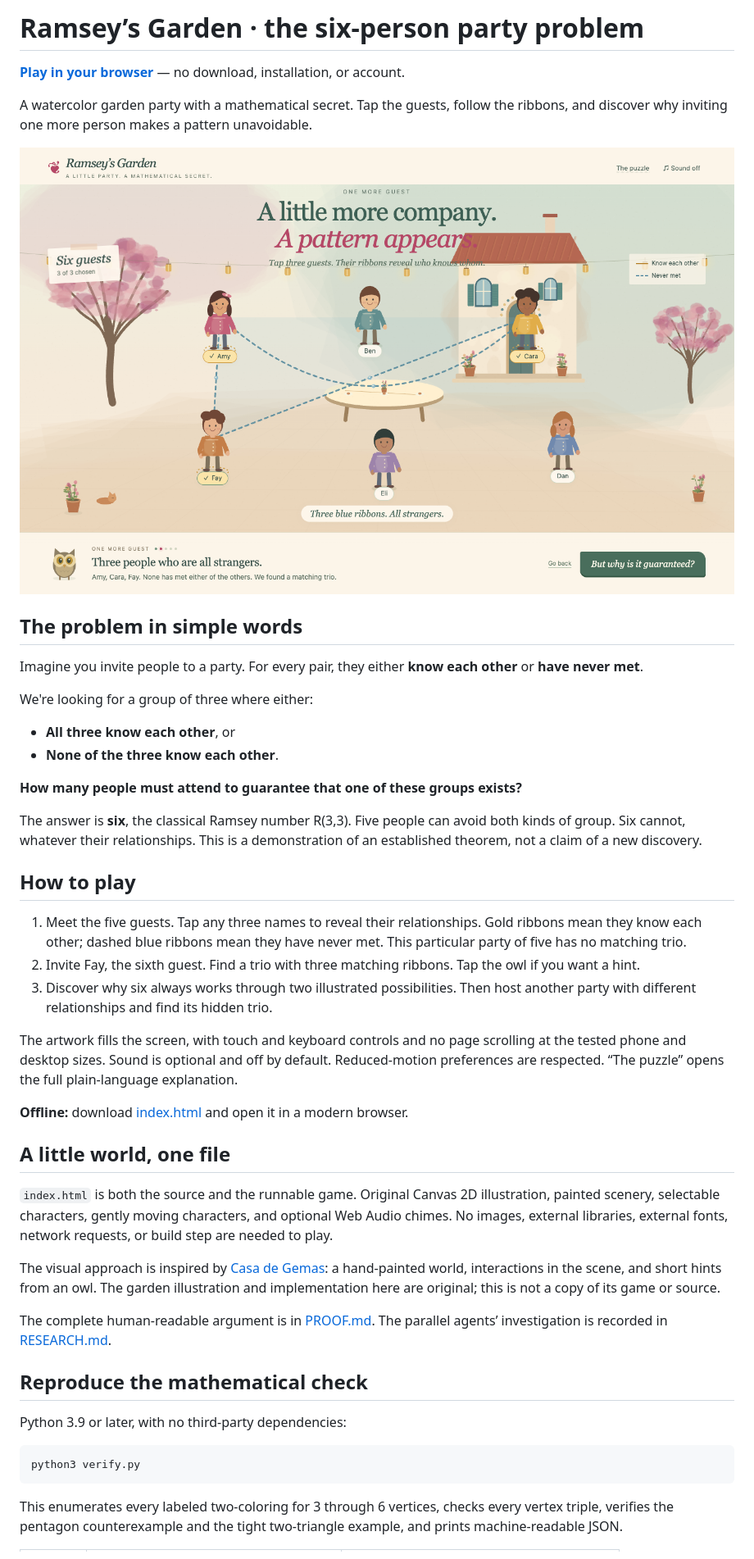
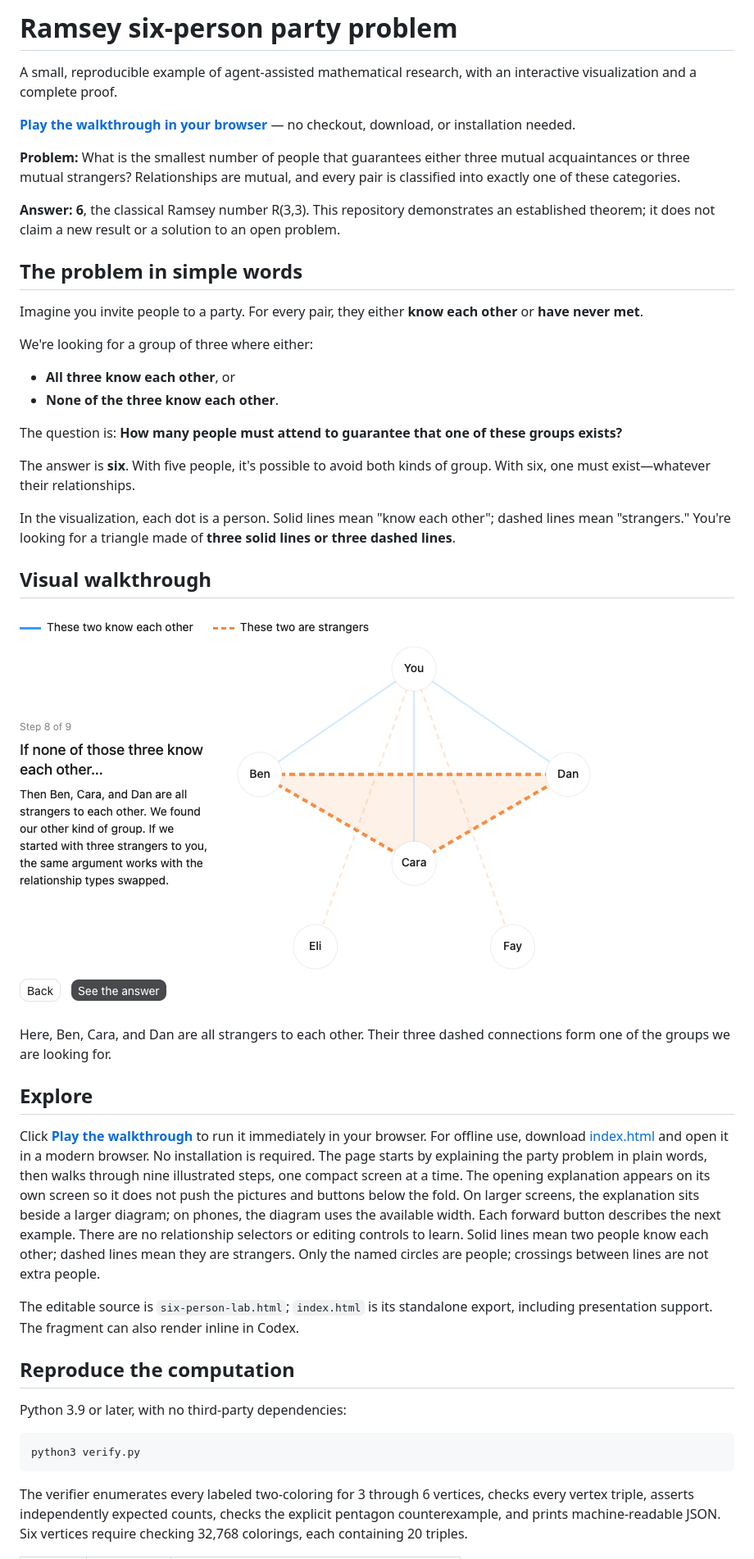
Before and after one commit to deepujain/ramsey-six-person-party-problem, a Markdown page: README.md, the part around one of its changes. Shown at 82% size. Rendered like a GitHub page; pictures changed too: docs/images/party-problem-walkthrough.png.

Commit message:
Revert "Reimagine the Ramsey walkthrough as a playable watercolor garden"
This reverts commit efdff3f8701cb925ed171f9c863d30cf5492f326.

````diff
--- a/README.md
+++ b/README.md
@@ -1,10 +1,12 @@
-# Ramsey’s Garden · the six-person party problem
+# Ramsey six-person party problem
 
-**[Play in your browser](https://deepujain.github.io/ramsey-six-person-party-problem/)** — no download, installation, or account.
+A small, reproducible example of agent-assisted mathematical research, with an interactive visualization and a complete proof.
 
-A watercolor garden party with a mathematical secret. Tap the guests, follow the ribbons, and discover why inviting one more person makes a pattern unavoidable.
+**[Play the walkthrough in your browser](https://deepujain.github.io/ramsey-six-person-party-problem/)** — no checkout, download, or installation needed.
 
-![An illustrated garden party. Amy, Cara, and Fay are selected; their three blue ribbons show that they are all strangers to each other.](docs/images/party-problem-walkthrough.png)
+**Problem:** What is the smallest number of people that guarantees either three mutual acquaintances or three mutual strangers? Relationships are mutual, and every pair is classified into exactly one of these categories.
+
+**Answer: 6**, the classical Ramsey number R(3,3). This repository demonstrates an established theorem; it does not claim a new result or a solution to an open problem.
 
 ## The problem in simple words
 
@@ -15,29 +17,25 @@ We're looking for a group of three where either:
 - **All three know each other**, or
 - **None of the three know each other**.
 
-**How many people must attend to guarantee that one of these groups exists?**
+The question is: **How many people must attend to guarantee that one of these groups exists?**
 
-The answer is **six**, the classical Ramsey number R(3,3). Five people can avoid both kinds of group. Six cannot, whatever their relationships. This is a demonstration of an established theorem, not a claim of a new discovery.
+The answer is **six**. With five people, it's possible to avoid both kinds of group. With six, one must exist—whatever their relationships.
 
-## How to play
+In the visualization, each dot is a person. Solid lines mean "know each other"; dashed lines mean "strangers." You're looking for a triangle made of **three solid lines or three dashed lines**.
 
-1. Meet the five guests. Tap any three names to reveal their relationships. Gold ribbons mean they know each other; dashed blue ribbons mean they have never met. This particular party of five has no matching trio.
-2. Invite Fay, the sixth guest. Find a trio with three matching ribbons. Tap the owl if you want a hint.
-3. Discover why six always works through two illustrated possibilities. Then host another party with different relationships and find its hidden trio.
+## Visual walkthrough
 
-The artwork fills the screen, with touch and keyboard controls and no page scrolling at the tested phone and desktop sizes. Sound is optional and off by default. Reduced-motion preferences are respected. “The puzzle” opens the full plain-language explanation.
+![The walkthrough highlights Ben, Cara, and Dan connected by three dashed lines, meaning all three are strangers to each other.](docs/images/party-problem-walkthrough.png)
 
-**Offline:** download [index.html](https://github.com/deepujain/ramsey-six-person-party-problem/raw/refs/heads/main/index.html) and open it in a modern browser.
+Here, Ben, Cara, and Dan are all strangers to each other. Their three dashed connections form one of the groups we are looking for.
 
-## A little world, one file
+## Explore
 
-`index.html` is both the source and the runnable game. Original Canvas 2D illustration, painted scenery, selectable characters, gently moving characters, and optional Web Audio chimes. No images, external libraries, external fonts, network requests, or build step are needed to play.
+Click **[Play the walkthrough](https://deepujain.github.io/ramsey-six-person-party-problem/)** to run it immediately in your browser. For offline use, download [index.html](https://github.com/deepujain/ramsey-six-person-party-problem/raw/refs/heads/main/index.html) and open it in a modern browser. No installation is required. The page starts by explaining the party problem in plain words, then walks through nine illustrated steps, one compact screen at a time. The opening explanation appears on its own screen so it does not push the pictures and buttons below the fold. On larger screens, the explanation sits beside a larger diagram; on phones, the diagram uses the available width. Each forward button describes the next example. There are no relationship selectors or editing controls to learn. Solid lines mean two people know each other; dashed lines mean they are strangers. Only the named circles are people; crossings between lines are not extra people.
 
-The visual approach is inspired by [Casa de Gemas](https://github.com/deepujain/casadegema): a hand-painted world, interactions in the scene, and short hints from an owl. The garden illustration and implementation here are original; this is not a copy of its game or source.
+The editable source is `six-person-lab.html`; `index.html` is its standalone export, including presentation support. The fragment can also render inline in Codex.
 
-The complete human-readable argument is in [PROOF.md](PROOF.md). The parallel agents’ investigation is recorded in [RESEARCH.md](RESEARCH.md).
-
-## Reproduce the mathematical check
+## Reproduce the computation
 
 Python 3.9 or later, with no third-party dependencies:
 
@@ -45,5 +43,5 @@ Python 3.9 or later, with no third-party dependencies:
 python3 verify.py
 ```
 
-This enumerates every labeled two-coloring for 3 through 6 vertices, checks every vertex triple, verifies the pentagon counterexample and the tight two-triangle example, and prints machine-readable JSON.
+The verifier enumerates every labeled two-coloring for 3 through 6 vertices, checks every vertex triple, asserts independently expected counts, checks the explicit pentagon counterexample, and prints machine-readable JSON. Six vertices require checking 32,768 colorings, each containing 20 triples.
 
````
Also changed, not shown: other parts of README.md (+5 -5 lines), RESEARCH.md (+0 -4 lines), 3 other files.
